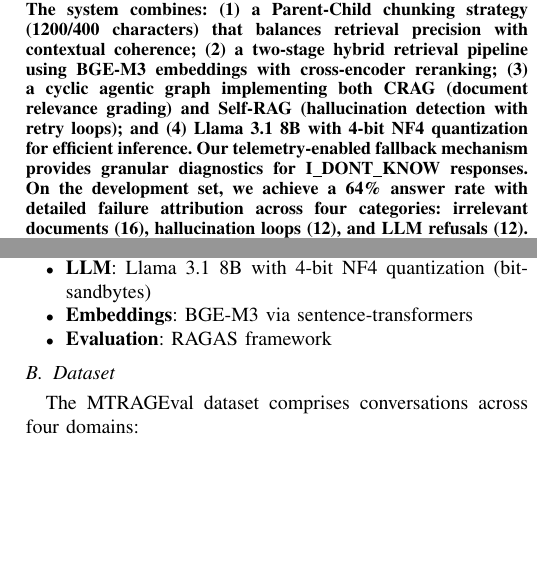
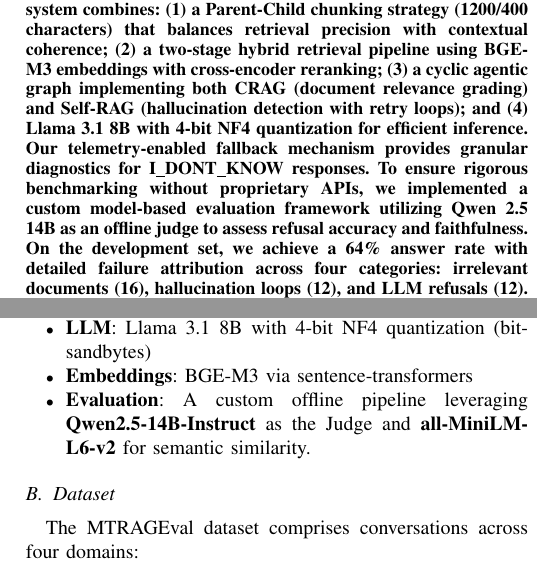
Before and after one commit to LookUpMark/llm-semeval-task8, a LaTeX paper (docs/report.tex): two parts of the columns of pages 1 and 4 of 5, joined at a grey line, cut so that both start at the same text, the shorter picture padded with empty space. Compiled offline with pdfLaTeX.

Commit message:
slightly modified experimental setup

```diff
--- a/docs/report.tex
+++ b/docs/report.tex
@@ -24,7 +24,7 @@
 \maketitle
 
 \begin{abstract}
-We present our system for SemEval 2026 Task 8: Multi-Turn Retrieval-Augmented Generation (MTRAGEval). Our approach implements a Self-Corrective RAG (Self-CRAG) architecture using LangGraph, designed to operate entirely offline with open-source models on consumer-grade hardware. The system combines: (1) a Parent-Child chunking strategy (1200/400 characters) that balances retrieval precision with contextual coherence; (2) a two-stage hybrid retrieval pipeline using BGE-M3 embeddings with cross-encoder reranking; (3) a cyclic agentic graph implementing both CRAG (document relevance grading) and Self-RAG (hallucination detection with retry loops); and (4) Llama 3.1 8B with 4-bit NF4 quantization for efficient inference. Our telemetry-enabled fallback mechanism provides granular diagnostics for I\_DONT\_KNOW responses. On the development set, we achieve a 64\% answer rate with detailed failure attribution across four categories: irrelevant documents (16), hallucination loops (12), and LLM refusals (12). All components are fully reproducible using only open-source tools.
+We present our system for SemEval 2026 Task 8: Multi-Turn Retrieval-Augmented Generation (MTRAGEval). Our approach implements a Self-Corrective RAG (Self-CRAG) architecture using LangGraph, designed to operate entirely offline with open-source models on consumer-grade hardware. The system combines: (1) a Parent-Child chunking strategy (1200/400 characters) that balances retrieval precision with contextual coherence; (2) a two-stage hybrid retrieval pipeline using BGE-M3 embeddings with cross-encoder reranking; (3) a cyclic agentic graph implementing both CRAG (document relevance grading) and Self-RAG (hallucination detection with retry loops); and (4) Llama 3.1 8B with 4-bit NF4 quantization for efficient inference. Our telemetry-enabled fallback mechanism provides granular diagnostics for I\_DONT\_KNOW responses. To ensure rigorous benchmarking without proprietary APIs, we implemented a custom model-based evaluation framework utilizing Qwen 2.5 14B as an offline judge to assess refusal accuracy and faithfulness. On the development set, we achieve a 64\% answer rate with detailed failure attribution across four categories: irrelevant documents (16), hallucination loops (12), and LLM refusals (12). All components are fully reproducible using only open-source tools.
 \end{abstract}
 
 \begin{IEEEkeywords}
@@ -189,7 +189,7 @@
     \item \textbf{Vector Store}: Qdrant with local persistence
     \item \textbf{LLM}: Llama 3.1 8B with 4-bit NF4 quantization (bitsandbytes)
     \item \textbf{Embeddings}: BGE-M3 via sentence-transformers
-    \item \textbf{Evaluation}: RAGAS framework
+    \item \textbf{Evaluation}: A custom offline pipeline leveraging \textbf{Qwen2.5-14B-Instruct} as the Judge and \textbf{all-MiniLM-L6-v2} for semantic similarity.
 \end{itemize}
 
 \subsection{Dataset}
```
Also changed, not shown: 1 other file.
